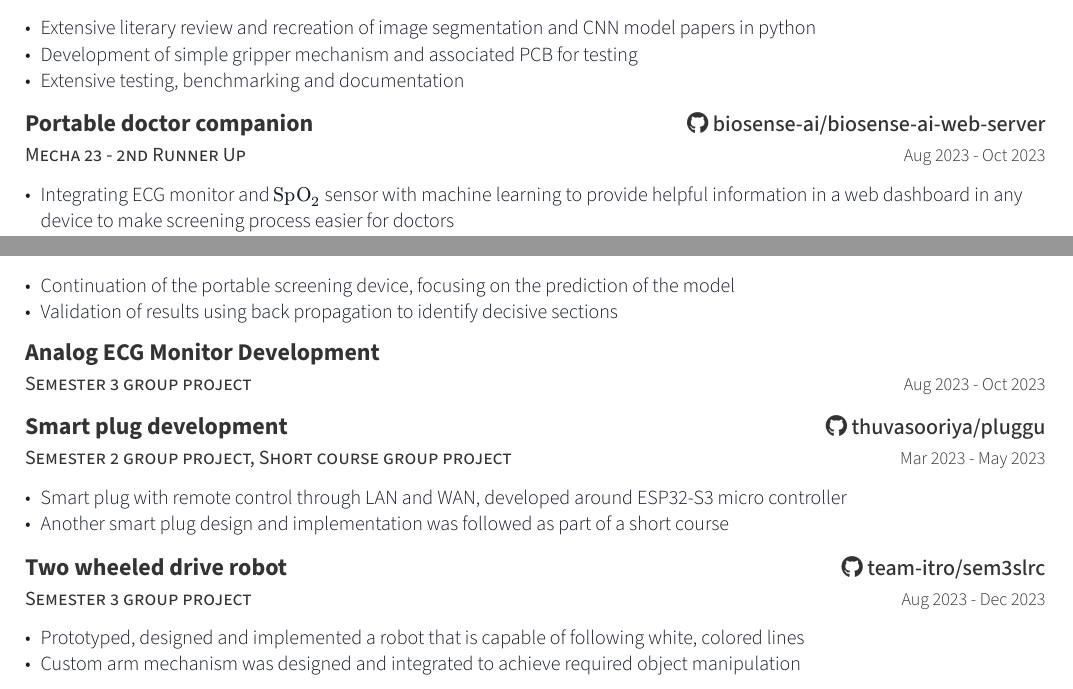
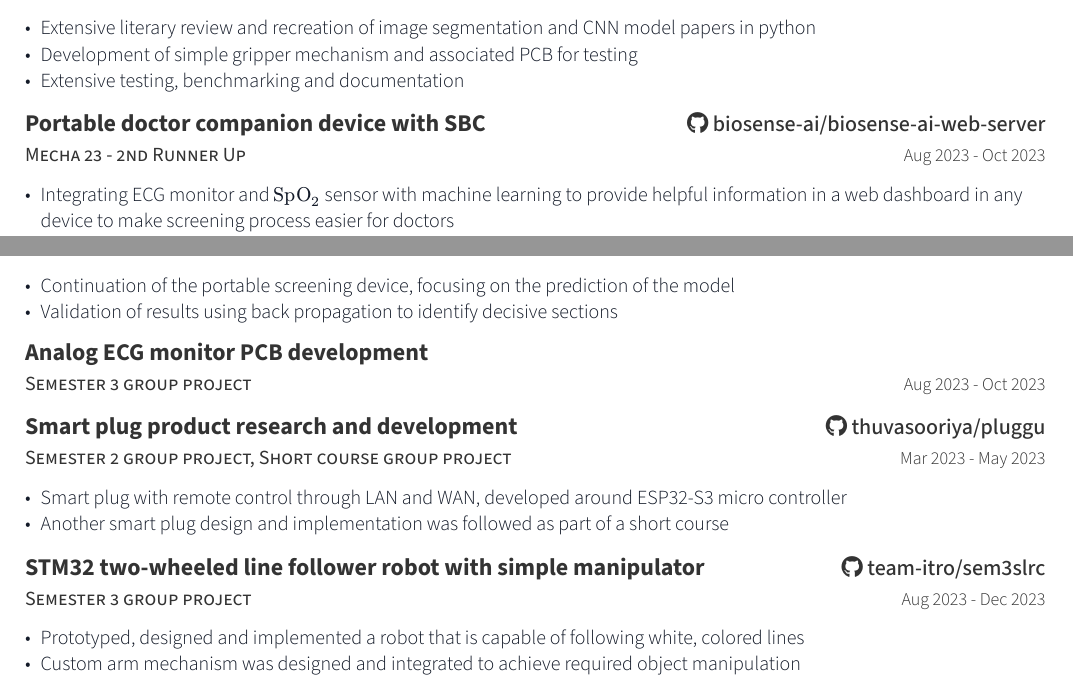
Before and after one commit to thuvasooriya/thuvasooriya, a Typst document (cv.typ): two parts of page 1 of 2, joined at a grey line, cut so that both start at the same text. The pictures show the PDF file cv.pdf that the author committed with the source.

Commit message:
update cv

```diff
--- a/cv.typ
+++ b/cv.typ
@@ -87,7 +87,7 @@ Currently obsessed with RISC-V and open-source digital design tool-chains.
 ]
 
 #resume-entry(
-  title: "Portable doctor companion",
+  title: "Portable doctor companion device with SBC",
   location: github-link("biosense-ai/biosense-ai-web-server"),
   date: "Aug 2023 - Oct 2023",
   description: "Mecha 23 - 2nd Runner Up",
@@ -113,7 +113,7 @@ Currently obsessed with RISC-V and open-source digital design tool-chains.
 ]
 
 #resume-entry(
-  title: "Analog ECG Monitor Development",
+  title: "Analog ECG monitor PCB development",
   // location: github-link("biosense-ai/biosense-ai-web-server"),
   date: "Aug 2023 - Oct 2023",
   description: "Semester 3 group project",
@@ -121,7 +121,7 @@ Currently obsessed with RISC-V and open-source digital design tool-chains.
 )
 
 #resume-entry(
-  title: "Smart plug development",
+  title: "Smart plug product research and development",
   location: [#github-link("thuvasooriya/pluggu")],
   date: "Mar 2023 - May 2023",
   description: "Semester 2 group project, Short course group project",
@@ -135,7 +135,7 @@ Currently obsessed with RISC-V and open-source digital design tool-chains.
 
 
 #resume-entry(
-  title: "Two wheeled drive robot",
+  title: "STM32 two-wheeled line follower robot with simple manipulator",
   location: github-link("team-itro/sem3slrc"),
   date: "Aug 2023 - Dec 2023",
   description: "Semester 3 group project",
```
Also changed, not shown: cv.pdf, cv.typ (4 more changed lines).
